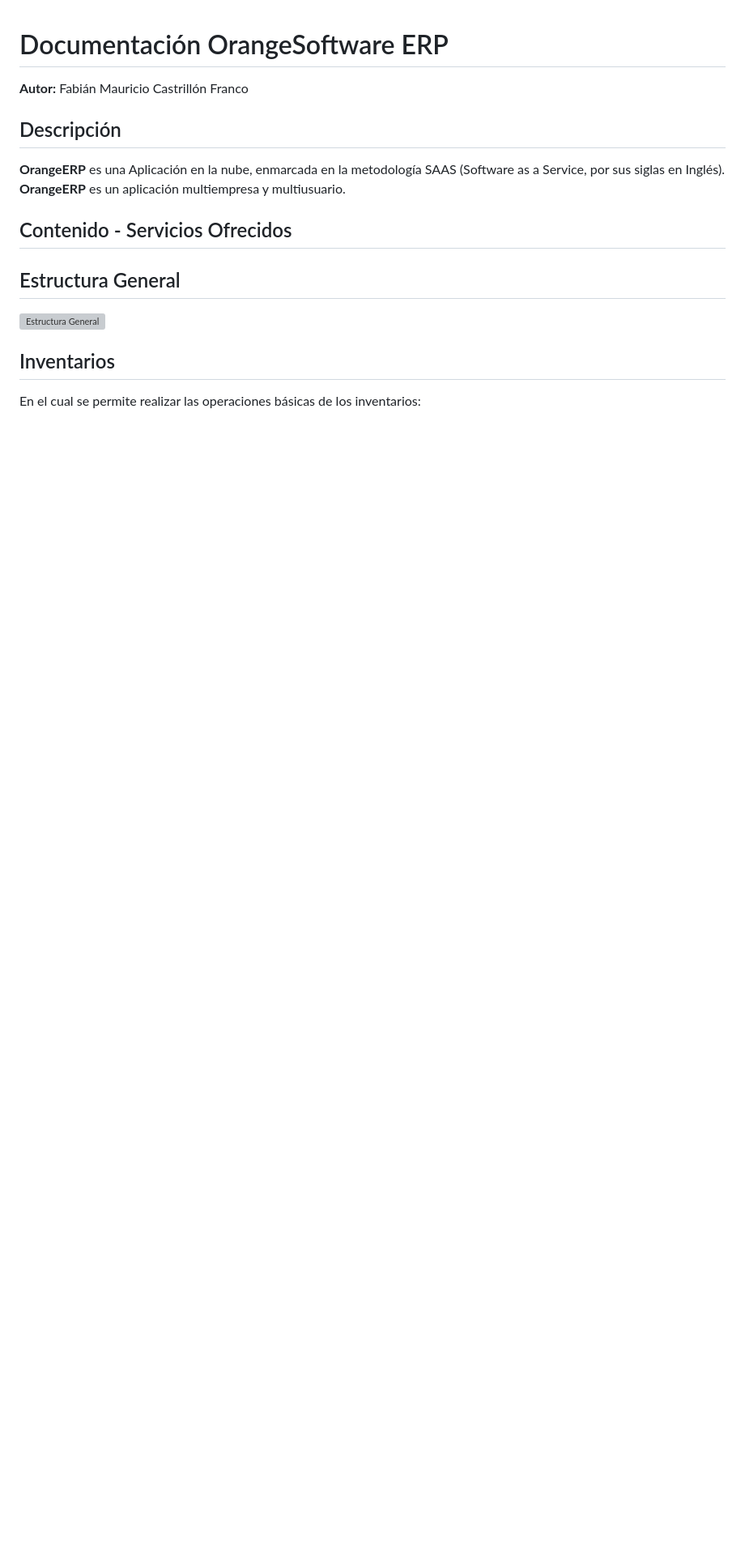
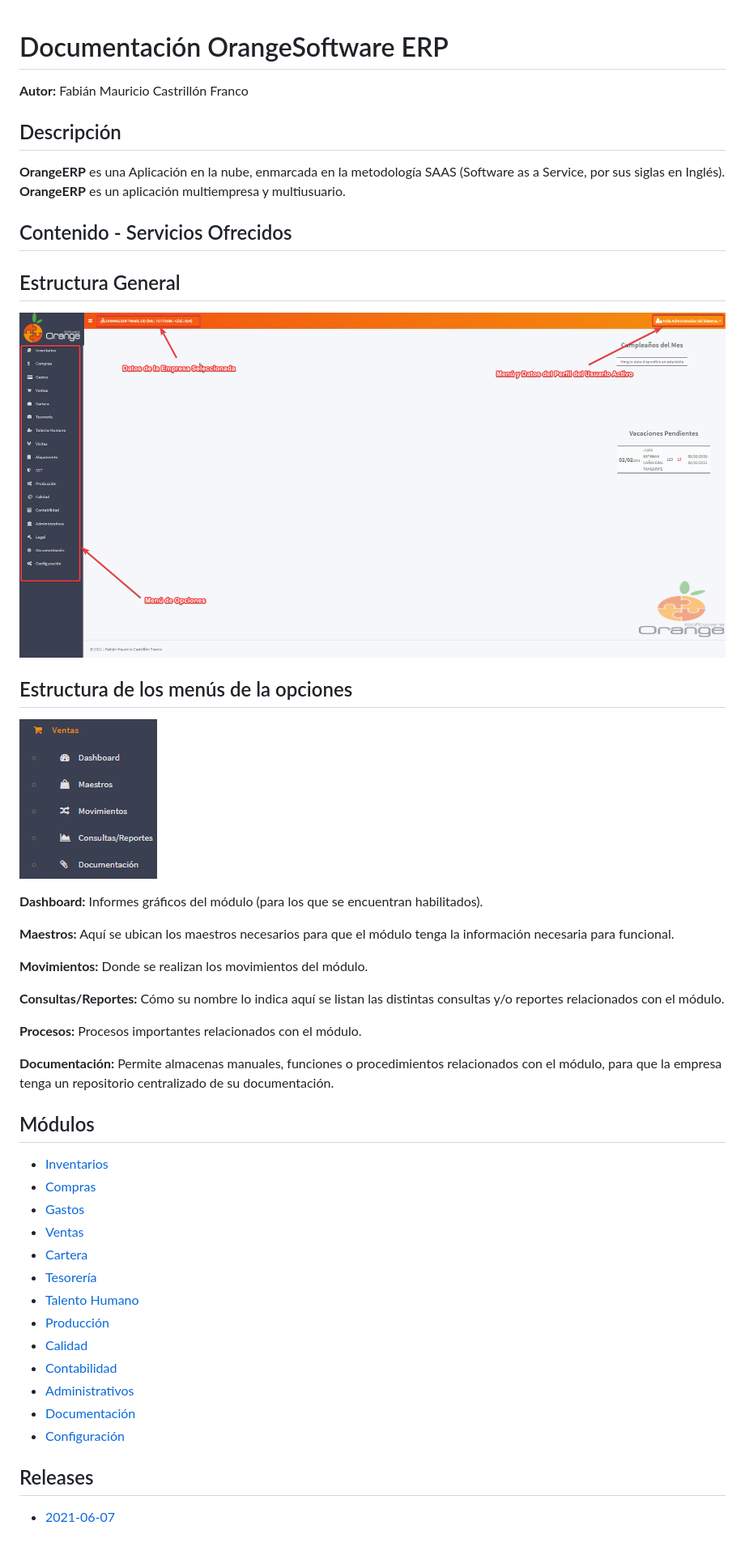
Before and after one commit to fcastril/OrangeDocumentation, a Markdown page: README.md, the part around the change. Shown at 81% size. Drawn GitHub-style; pictures changed too: recursos/img/estructura-general.png (added), recursos/img/estructura-menu.png (added); blank space fills up the shorter version; grey boxes are pictures that could not be loaded.

```diff
--- a/README.md
+++ b/README.md
@@ -12,6 +12,38 @@
 
 ![Estructura General](recursos/img/estructura-general.png)
 
-## Inventarios ##
+## Estructura de los menús de la opciones
 
-En el cual se permite realizar las operaciones básicas de los inventarios:
+![Estructura Menús](recursos/img/estructura-menu.png)
+
+**Dashboard:** Informes gráficos del módulo (para los que se encuentran habilitados).
+
+**Maestros:** Aquí se ubican los maestros necesarios para que el módulo tenga la información necesaria para funcional.
+
+**Movimientos:** Donde se realizan los movimientos del módulo.
+
+**Consultas/Reportes:** Cómo su nombre lo indica aquí se listan las distintas consultas y/o reportes relacionados con el módulo.
+
+**Procesos:** Procesos importantes relacionados con el módulo.
+
+**Documentación:** Permite almacenas manuales, funciones o procedimientos relacionados con el módulo, para que la empresa tenga un repositorio centralizado de su documentación.
+
+## Módulos
+
+- [Inventarios](inventarios/readme.md)
+- [Compras](compras/readme.md)
+- [Gastos](gastos/readme.md)
+- [Ventas](ventas/readme.md)
+- [Cartera](cartera/readme.md)
+- [Tesorería](tesoreria/readme.md)
+- [Talento Humano](talento-humano/readme.md)
+- [Producción](produccion/readme.md)
+- [Calidad](calidad/readme.md)
+- [Contabilidad](contabilidad/readme.md)
+- [Administrativos](administrativos/readme.md)
+- [Documentación](documentacion/readme.md)
+- [Configuración](configuracion/readme.md)
+
+## Releases
+
+- [2021-06-07](releases/2021-06-07.md)
```
Also changed, not shown: administracion/readme.md (added, +4 -0 lines), calidad/readme.md (added, +4 -0 lines), cartera/readme.md (added, +4 -0 lines), compras/readme.md (added, +4 -0 lines), configuracion/readme.md (added, +4 -0 lines), contabilidad/readme.md (added, +4 -0 lines), documentacion/readme.md (added, +4 -0 lines), gastos/readme.md (added, +4 -0 lines), inventarios/readme.md (added, +4 -0 lines), produccion/consultas-reportes/trazabilidad.md (added, +6 -0 lines), produccion/movimientos/orden-produccion.md (added, +4 -0 lines), produccion/readme.md (added, +4 -0 lines), releases/2021-06-07.md (added, +6 -0 lines), talento-humano/readme.md (added, +4 -0 lines), 2 more files.
